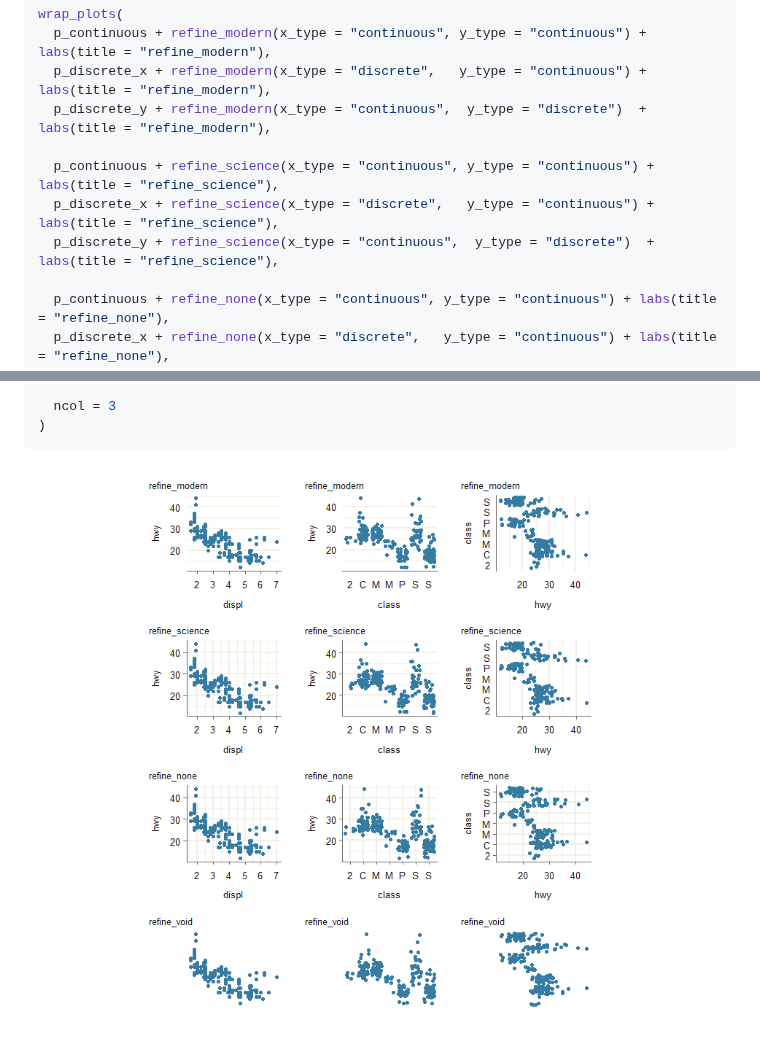
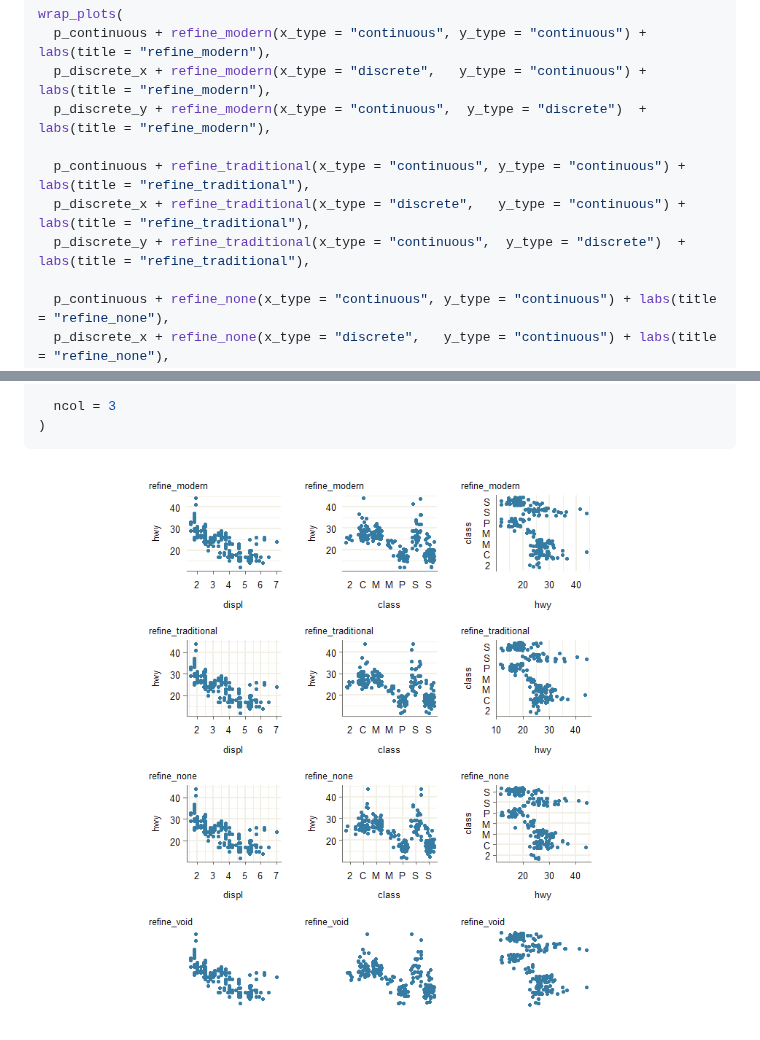
Before and after one commit to davidhodge931/ggrefine, a Markdown page: README.md, 2 parts joined by grey strips. Rendered like a GitHub page; pictures changed too: man/figures/README-unnamed-chunk-3-1.png.

```diff
--- a/README.md
+++ b/README.md
@@ -114,9 +114,9 @@ wrap_plots(
   p_discrete_x + refine_modern(x_type = "discrete",   y_type = "continuous") + labs(title = "refine_modern"),
   p_discrete_y + refine_modern(x_type = "continuous",  y_type = "discrete")  + labs(title = "refine_modern"),
 
-  p_continuous + refine_science(x_type = "continuous", y_type = "continuous") + labs(title = "refine_science"),
-  p_discrete_x + refine_science(x_type = "discrete",   y_type = "continuous") + labs(title = "refine_science"),
-  p_discrete_y + refine_science(x_type = "continuous",  y_type = "discrete")  + labs(title = "refine_science"),
+  p_continuous + refine_traditional(x_type = "continuous", y_type = "continuous") + labs(title = "refine_traditional"),
+  p_discrete_x + refine_traditional(x_type = "discrete",   y_type = "continuous") + labs(title = "refine_traditional"),
+  p_discrete_y + refine_traditional(x_type = "continuous",  y_type = "discrete")  + labs(title = "refine_traditional"),
 
   p_continuous + refine_none(x_type = "continuous", y_type = "continuous") + labs(title = "refine_none"),
   p_discrete_x + refine_none(x_type = "discrete",   y_type = "continuous") + labs(title = "refine_none"),
```
Also changed, not shown: 8 other files.
